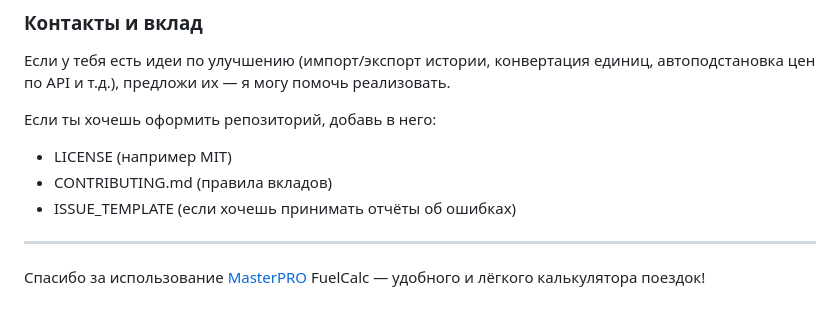
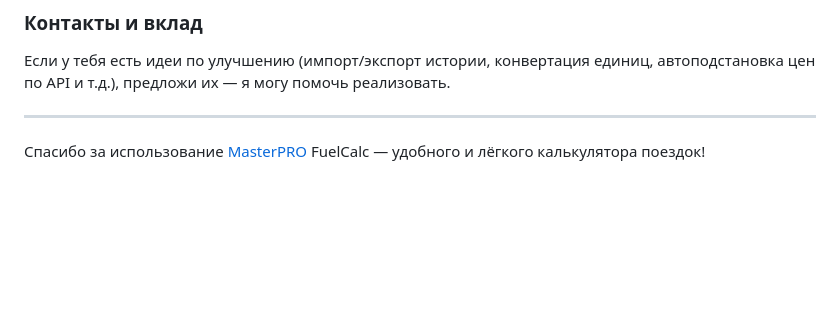
Before and after one commit to masterpro/MasterPRO-FuelCalc-Full, a Markdown page: readme.md, the part around the change. Drawn GitHub-style; blank space fills up the shorter version.

```diff
--- a/readme.md
+++ b/readme.md
@@ -126,12 +126,6 @@ A: Предпочтение темы сохраняется в `localStorage`,
 
 Если у тебя есть идеи по улучшению (импорт/экспорт истории, конвертация единиц, автоподстановка цен по API и т.д.), предложи их — я могу помочь реализовать.
 
-Если ты хочешь оформить репозиторий, добавь в него:
-- LICENSE (например MIT)
-- CONTRIBUTING.md (правила вкладов)
-- ISSUE_TEMPLATE (если хочешь принимать отчёты об ошибках)
-
 ---
 
-
 Спасибо за использование <a href="https://master-sv.com/blog/" target="_blank">MasterPRO</a> FuelCalc — удобного и лёгкого калькулятора поездок!
```
